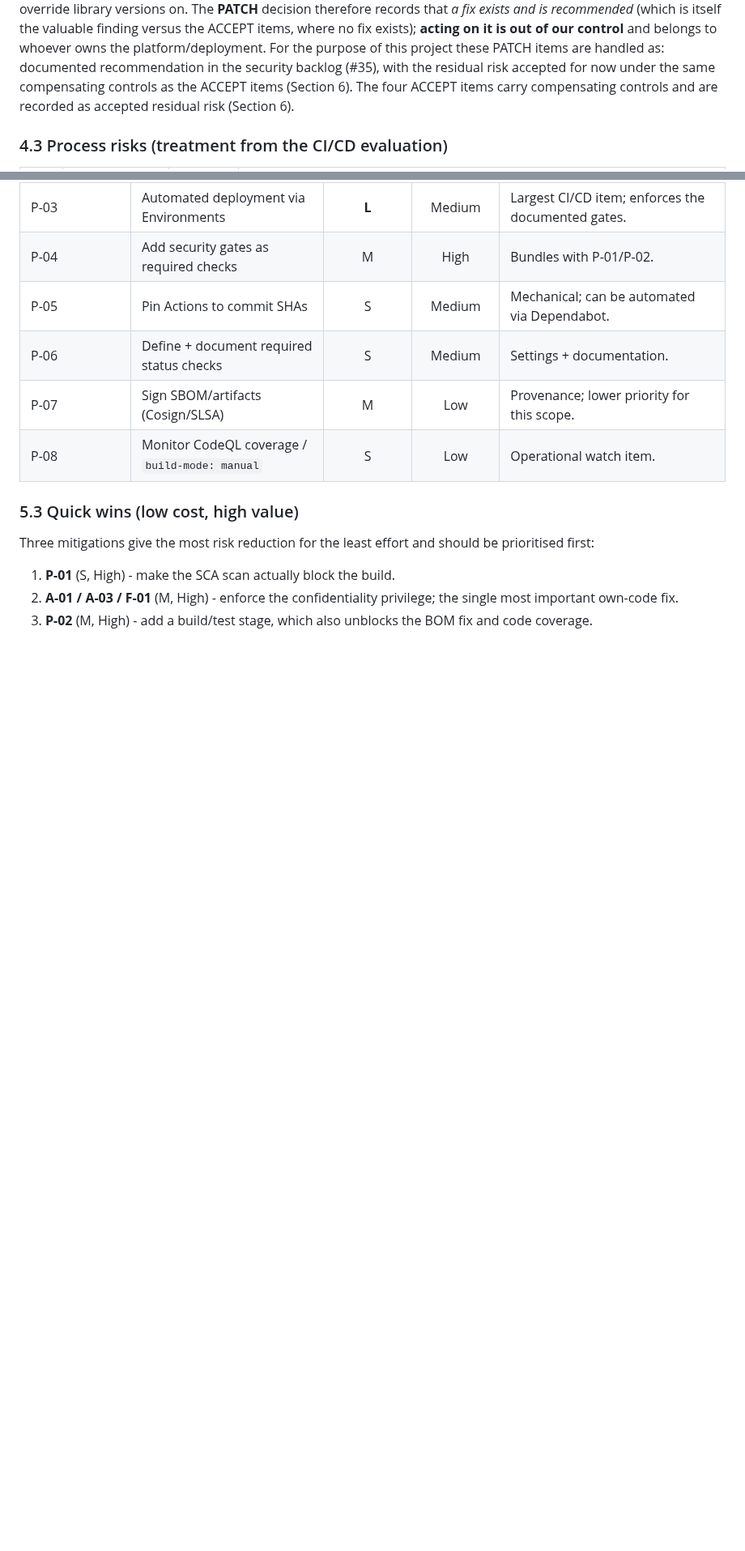
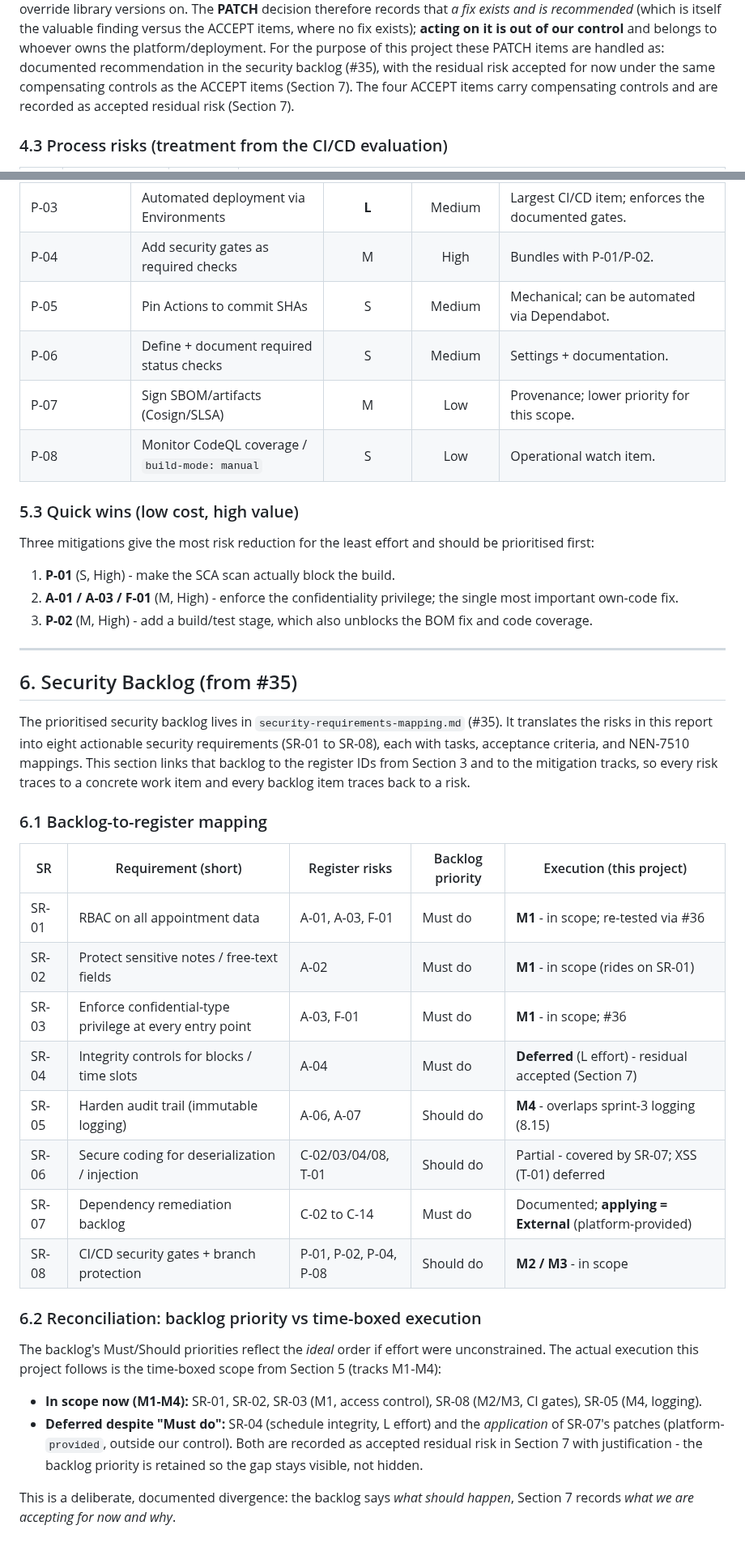
Before and after one commit to Avans-2-4-LU2/LU2-Kwaliteit-Security-Verbetersonderzoek, a Markdown page: documentation/risk-assessment-report.md, 2 parts joined by grey strips. Shown at 81% size. Drawn GitHub-style; blank space fills up the shorter version.

Commit message:
docs(rar): consolidate security backlog (#35) and fix section refs
Add Section 6 mapping the eight backlog requirements (SR-01..SR-08) to
the register IDs and mitigation tracks, with a reconciliation of the
backlog's Must/Should priorities against the time-boxed M1-M4 execution
so deferred-but-required items stay visible. Mark #35 and #36 as
available in the scope note. Renumber residual risk to Section 7 and fix
the stale cross-references in the summary and treatment sections.

Refs: #37

```diff
--- a/documentation/risk-assessment-report.md
+++ b/documentation/risk-assessment-report.md
@@ -288,8 +288,8 @@ fix exists and is recommended* (which is itself the valuable finding versus the
 fix exists); **acting on it is out of our control** and belongs to whoever owns the platform/deployment.
 For the purpose of this project these PATCH items are handled as: documented recommendation in the
 security backlog (#35), with the residual risk accepted for now under the same compensating controls as
-the ACCEPT items (Section 6). The four ACCEPT items carry compensating controls and are recorded as
-accepted residual risk (Section 6).
+the ACCEPT items (Section 7). The four ACCEPT items carry compensating controls and are recorded as
+accepted residual risk (Section 7).
 
 ### 4.3 Process risks (treatment from the CI/CD evaluation)
 
@@ -419,3 +419,40 @@ Three mitigations give the most risk reduction for the least effort and should b
 2. **A-01 / A-03 / F-01** (M, High) - enforce the confidentiality privilege; the single most important
    own-code fix.
 3. **P-02** (M, High) - add a build/test stage, which also unblocks the BOM fix and code coverage.
+
+---
+
+## 6. Security Backlog (from #35)
+
+The prioritised security backlog lives in `security-requirements-mapping.md` (#35). It translates the
+risks in this report into eight actionable security requirements (SR-01 to SR-08), each with tasks,
+acceptance criteria, and NEN-7510 mappings. This section links that backlog to the register IDs from
+Section 3 and to the mitigation tracks, so every risk traces to a concrete work item and every backlog
+item traces back to a risk.
+
+### 6.1 Backlog-to-register mapping
+
+| SR | Requirement (short) | Register risks | Backlog priority | Execution (this project) |
+|----|---------------------|----------------|------------------|--------------------------|
+| SR-01 | RBAC on all appointment data | A-01, A-03, F-01 | Must do | **M1** - in scope; re-tested via #36 |
+| SR-02 | Protect sensitive notes / free-text fields | A-02 | Must do | **M1** - in scope (rides on SR-01) |
+| SR-03 | Enforce confidential-type privilege at every entry point | A-03, F-01 | Must do | **M1** - in scope; #36 |
+| SR-04 | Integrity controls for blocks / time slots | A-04 | Must do | **Deferred** (L effort) - residual accepted (Section 7) |
+| SR-05 | Harden audit trail (immutable logging) | A-06, A-07 | Should do | **M4** - overlaps sprint-3 logging (8.15) |
+| SR-06 | Secure coding for deserialization / injection | C-02/03/04/08, T-01 | Should do | Partial - covered by SR-07; XSS (T-01) deferred |
+| SR-07 | Dependency remediation backlog | C-02 to C-14 | Must do | Documented; **applying = External** (platform-provided) |
+| SR-08 | CI/CD security gates + branch protection | P-01, P-02, P-04, P-08 | Should do | **M2 / M3** - in scope |
+
+### 6.2 Reconciliation: backlog priority vs time-boxed execution
+
+The backlog's Must/Should priorities reflect the *ideal* order if effort were unconstrained. The actual
+execution this project follows is the time-boxed scope from Section 5 (tracks M1-M4):
+
+- **In scope now (M1-M4):** SR-01, SR-02, SR-03 (M1, access control), SR-08 (M2/M3, CI gates),
+  SR-05 (M4, logging).
+- **Deferred despite "Must do":** SR-04 (schedule integrity, L effort) and the *application* of SR-07's
+  patches (platform-`provided`, outside our control). Both are recorded as accepted residual risk in
+  Section 7 with justification - the backlog priority is retained so the gap stays visible, not hidden.
+
+This is a deliberate, documented divergence: the backlog says *what should happen*, Section 7 records
+*what we are accepting for now and why*.
```
Also changed, not shown: other parts of documentation/risk-assessment-report.md (+5 -5 lines).
